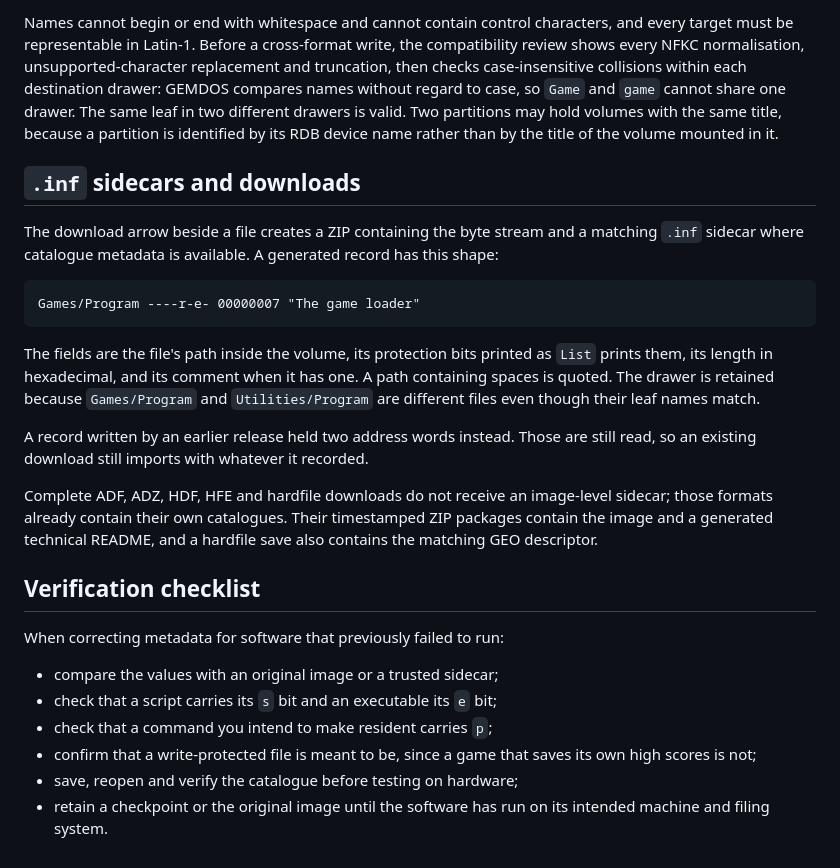
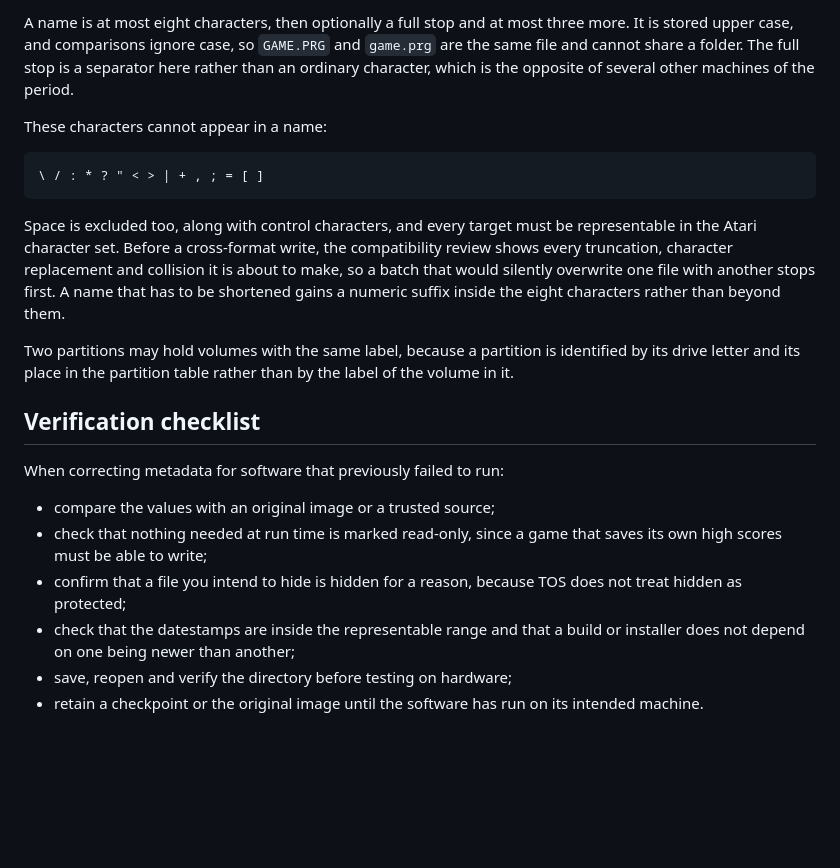
Before and after one commit to peteclarke-del/AtariFileForge, a Markdown page: docs/FILE-METADATA-GUIDE.md, the part around one of its changes. Rendered like a GitHub page; blank space fills up the shorter version.

````diff
--- a/docs/FILE-METADATA-GUIDE.md
+++ b/docs/FILE-METADATA-GUIDE.md
@@ -97,47 +109,38 @@ and the destination reports its own when it does.
 
-Names cannot begin or end with whitespace and cannot contain control
-characters, and every target must be representable in Latin-1. Before a
-cross-format write, the compatibility review shows every NFKC normalisation,
-unsupported-character replacement and truncation, then checks case-insensitive
-collisions within each destination drawer: GEMDOS compares names without
-regard to case, so `Game` and `game` cannot share one drawer. The same leaf in
-two different drawers is valid. Two partitions may hold volumes with the same
-title, because a partition is identified by its RDB device name rather than by
-the title of the volume mounted in it.
+A name is at most eight characters, then optionally a full stop and at most
+three more. It is stored upper case, and comparisons ignore case, so `GAME.PRG`
+and `game.prg` are the same file and cannot share a folder. The full stop is a
+separator here rather than an ordinary character, which is the opposite of
+several other machines of the period.
 
-## `.inf` sidecars and downloads
-
-The download arrow beside a file creates a ZIP containing the byte stream and a
-matching `.inf` sidecar where catalogue metadata is available. A generated
-record has this shape:
+These characters cannot appear in a name:
 
 ```text
-Games/Program ----r-e- 00000007 "The game loader"
+\ / : * ? " < > | + , ; = [ ]
 ```
 
-The fields are the file's path inside the volume, its protection bits printed
-as `List` prints them, its length in hexadecimal, and its comment when it has
-one. A path containing spaces is quoted. The drawer is retained because
-`Games/Program` and `Utilities/Program` are different files even though their
-leaf names match.
+Space is excluded too, along with control characters, and every target must be
+representable in the Atari character set. Before a cross-format write, the
+compatibility review shows every truncation, character replacement and
+collision it is about to make, so a batch that would silently overwrite one
+file with another stops first. A name that has to be shortened gains a numeric
+suffix inside the eight characters rather than beyond them.
 
-A record written by an earlier release held two address words instead. Those
-are still read, so an existing download still imports with whatever it recorded.
-
-Complete ADF, ADZ, HDF, HFE and hardfile downloads do not receive an
-image-level sidecar; those formats already contain their own catalogues. Their
-timestamped ZIP packages contain the image and a generated technical README,
-and a hardfile save also contains the matching GEO descriptor.
+Two partitions may hold volumes with the same label, because a partition is
+identified by its drive letter and its place in the partition table rather
+than by the label of the volume in it.
 
 ## Verification checklist
 
 When correcting metadata for software that previously failed to run:
 
-- compare the values with an original image or a trusted sidecar;
-- check that a script carries its `s` bit and an executable its `e` bit;
-- check that a command you intend to make resident carries `p`;
-- confirm that a write-protected file is meant to be, since a game that saves
-  its own high scores is not;
-- save, reopen and verify the catalogue before testing on hardware;
+- compare the values with an original image or a trusted source;
+- check that nothing needed at run time is marked read-only, since a game that
+  saves its own high scores must be able to write;
+- confirm that a file you intend to hide is hidden for a reason, because TOS
+  does not treat hidden as protected;
+- check that the datestamps are inside the representable range and that a
+  build or installer does not depend on one being newer than another;
+- save, reopen and verify the directory before testing on hardware;
 - retain a checkpoint or the original image until the software has run on its
-  intended machine and filing system.
+  intended machine.
````
Also changed, not shown: other parts of docs/FILE-METADATA-GUIDE.md (+72 -60 lines).
